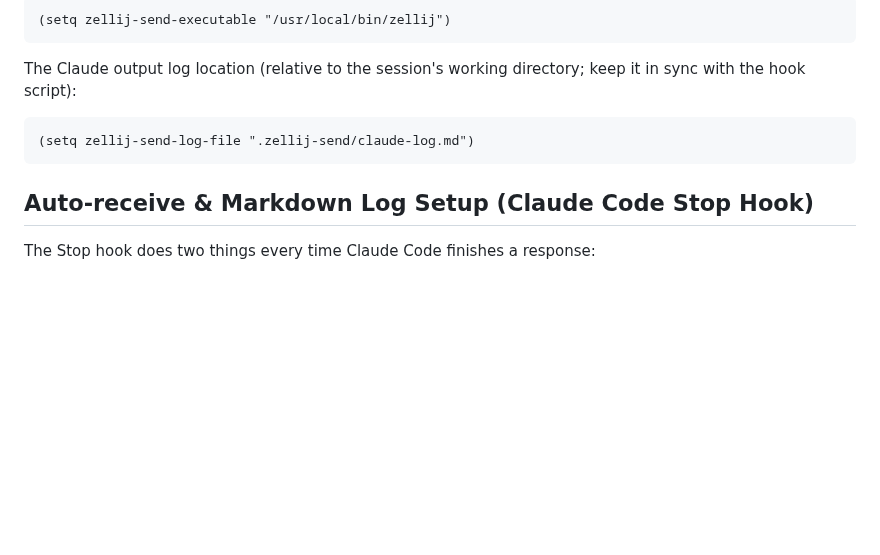
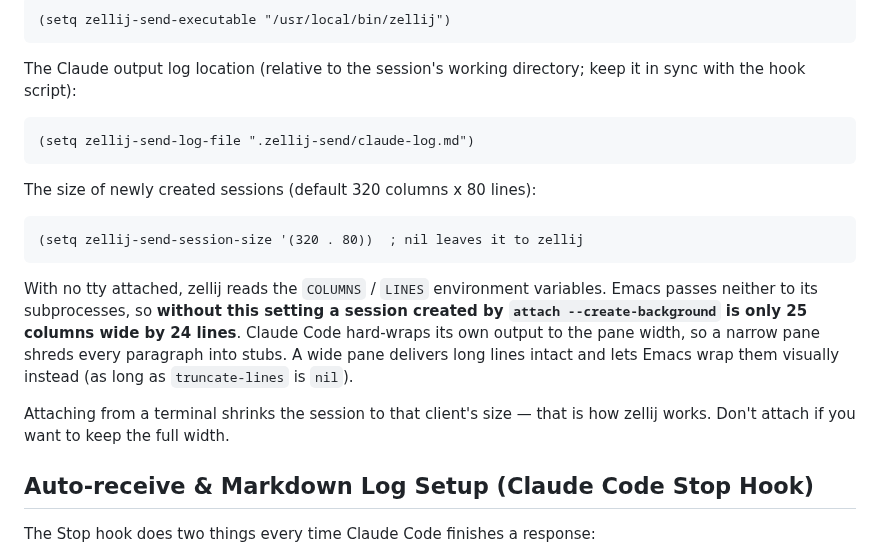
Before and after one commit to ichibeikatura/zellij-send.el, a Markdown page: README.md, the part around the change. Drawn GitHub-style; blank space fills up the shorter version.

````diff
--- a/README.md
+++ b/README.md
@@ -302,6 +302,16 @@ The Claude output log location (relative to the session's working directory; kee
 (setq zellij-send-log-file ".zellij-send/claude-log.md")
 ```
 
+The size of newly created sessions (default 320 columns x 80 lines):
+
+```elisp
+(setq zellij-send-session-size '(320 . 80))  ; nil leaves it to zellij
+```
+
+With no tty attached, zellij reads the `COLUMNS` / `LINES` environment variables. Emacs passes neither to its subprocesses, so **without this setting a session created by `attach --create-background` is only 25 columns wide by 24 lines**. Claude Code hard-wraps its own output to the pane width, so a narrow pane shreds every paragraph into stubs. A wide pane delivers long lines intact and lets Emacs wrap them visually instead (as long as `truncate-lines` is `nil`).
+
+Attaching from a terminal shrinks the session to that client's size — that is how zellij works. Don't attach if you want to keep the full width.
+
 ## Auto-receive & Markdown Log Setup (Claude Code Stop Hook)
 
 The Stop hook does two things every time Claude Code finishes a response:
````
Also changed, not shown: CLAUDE.md (+9 -0 lines), README.ja.md (+10 -0 lines), taran.png (added), yomeru.png (added), 1 other file.
